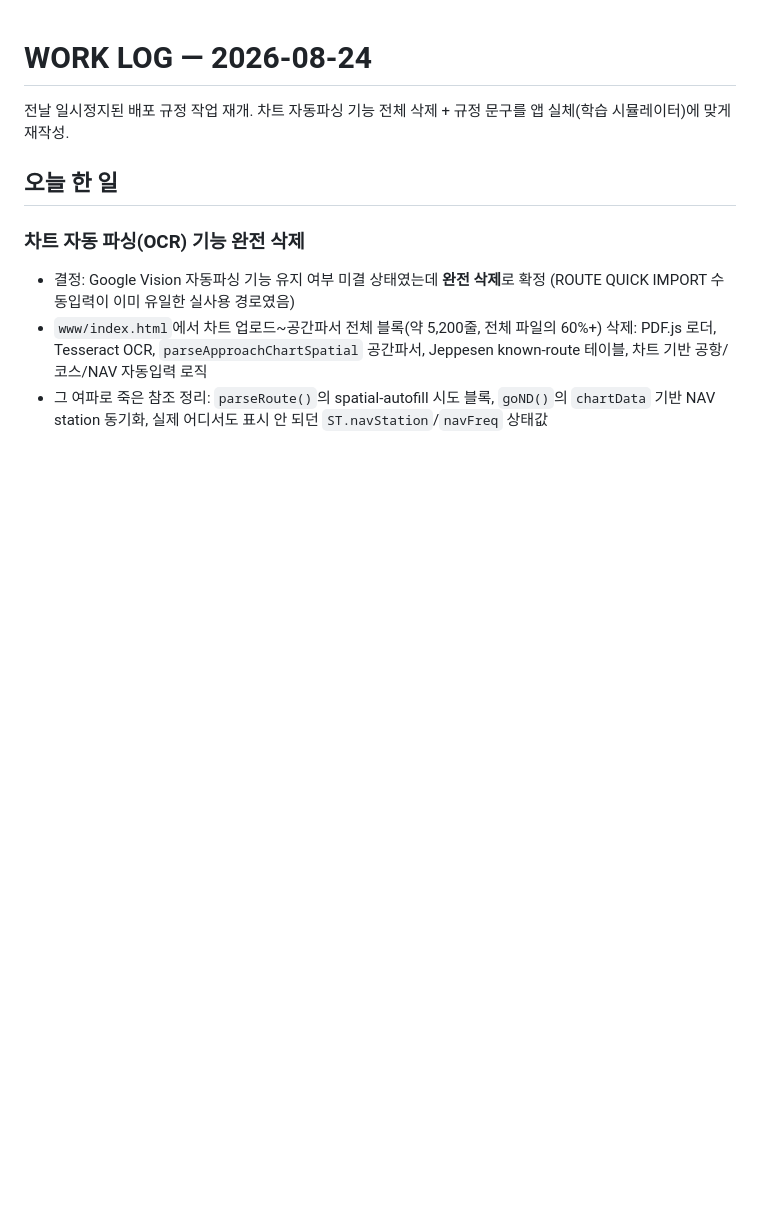
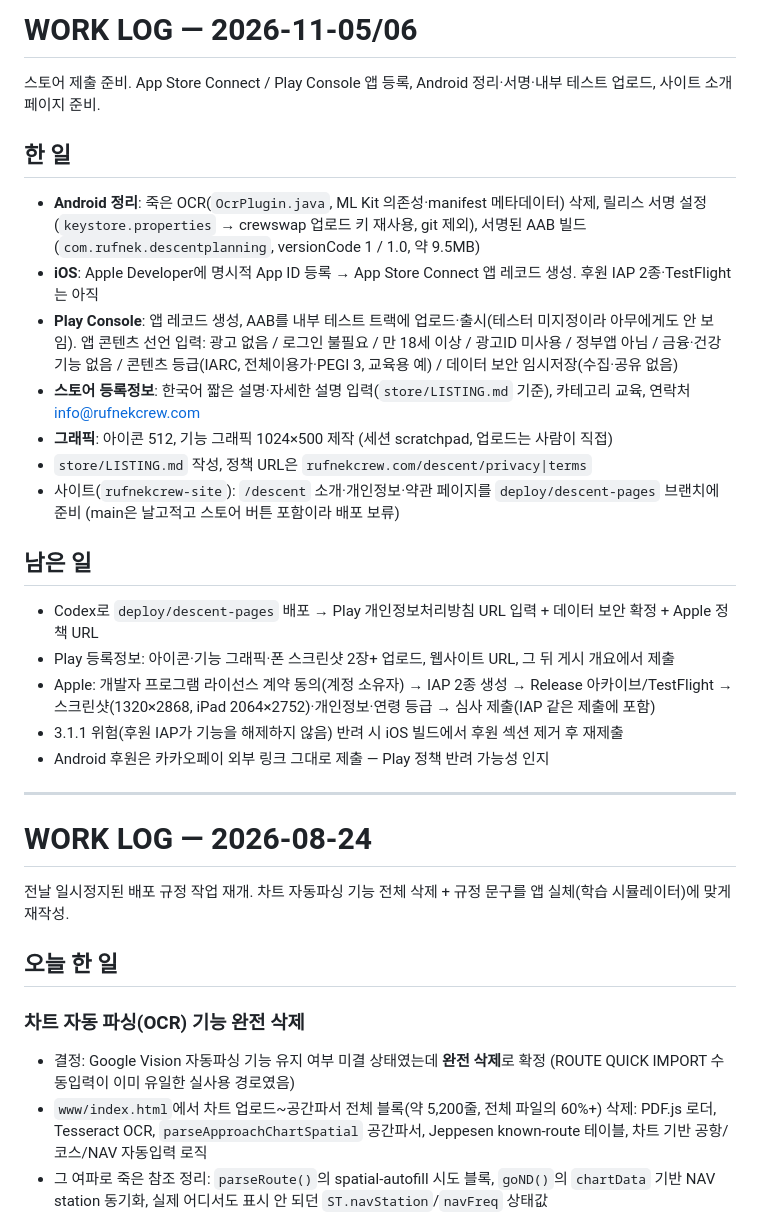
Before and after one commit to rufnek737/descent-planning-mobile, a Markdown page: WORK_LOG.md, the part around the change. Drawn GitHub-style; blank space fills up the shorter version.

Commit message:
docs: WORK_LOG 2026-11-06 — store submission progress (Play Console, assets, site pages)
Co-Authored-By: Claude Sonnet 5.5 <noreply@anthropic.com>

```diff
--- a/WORK_LOG.md
+++ b/WORK_LOG.md
@@ -1,3 +1,25 @@
+# WORK LOG — 2026-11-05/06
+
+스토어 제출 준비. App Store Connect / Play Console 앱 등록, Android 정리·서명·내부 테스트 업로드, 사이트 소개 페이지 준비.
+
+## 한 일
+- **Android 정리**: 죽은 OCR(`OcrPlugin.java`, ML Kit 의존성·manifest 메타데이터) 삭제, 릴리스 서명 설정(`keystore.properties` → crewswap 업로드 키 재사용, git 제외), 서명된 AAB 빌드(`com.rufnek.descentplanning`, versionCode 1 / 1.0, 약 9.5MB)
+- **iOS**: Apple Developer에 명시적 App ID 등록 → App Store Connect 앱 레코드 생성. 후원 IAP 2종·TestFlight는 아직
+- **Play Console**: 앱 레코드 생성, AAB를 내부 테스트 트랙에 업로드·출시(테스터 미지정이라 아무에게도 안 보임). 앱 콘텐츠 선언 입력: 광고 없음 / 로그인 불필요 / 만 18세 이상 / 광고ID 미사용 / 정부앱 아님 / 금융·건강 기능 없음 / 콘텐츠 등급(IARC, 전체이용가·PEGI 3, 교육용 예) / 데이터 보안 임시저장(수집·공유 없음)
+- **스토어 등록정보**: 한국어 짧은 설명·자세한 설명 입력(`store/LISTING.md` 기준), 카테고리 교육, 연락처 info@rufnekcrew.com
+- **그래픽**: 아이콘 512, 기능 그래픽 1024×500 제작 (세션 scratchpad, 업로드는 사람이 직접)
+- `store/LISTING.md` 작성, 정책 URL은 `rufnekcrew.com/descent/privacy|terms`
+- 사이트(`rufnekcrew-site`): `/descent` 소개·개인정보·약관 페이지를 `deploy/descent-pages` 브랜치에 준비 (main은 날고적고 스토어 버튼 포함이라 배포 보류)
+
+## 남은 일
+- Codex로 `deploy/descent-pages` 배포 → Play 개인정보처리방침 URL 입력 + 데이터 보안 확정 + Apple 정책 URL
+- Play 등록정보: 아이콘·기능 그래픽·폰 스크린샷 2장+ 업로드, 웹사이트 URL, 그 뒤 게시 개요에서 제출
+- Apple: 개발자 프로그램 라이선스 계약 동의(계정 소유자) → IAP 2종 생성 → Release 아카이브/TestFlight → 스크린샷(1320×2868, iPad 2064×2752)·개인정보·연령 등급 → 심사 제출(IAP 같은 제출에 포함)
+- 3.1.1 위험(후원 IAP가 기능을 해제하지 않음) 반려 시 iOS 빌드에서 후원 섹션 제거 후 재제출
+- Android 후원은 카카오페이 외부 링크 그대로 제출 — Play 정책 반려 가능성 인지
+
+---
+
 # WORK LOG — 2026-08-24
 
 전날 일시정지된 배포 규정 작업 재개. 차트 자동파싱 기능 전체 삭제 + 규정 문구를 앱 실체(학습 시뮬레이터)에 맞게 재작성.
```
